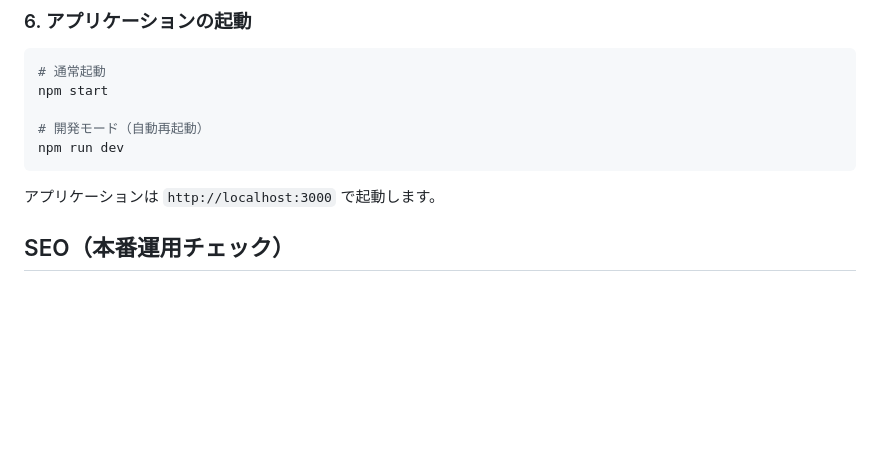
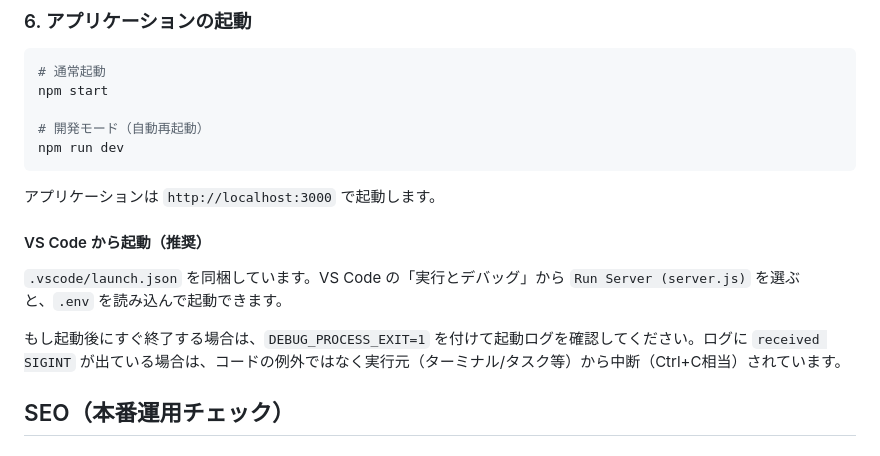
Before and after one commit to rurugames/game-review-site, a Markdown page: README.md, the part around the change. GitHub-like rendering; blank space fills up the shorter version.

Commit message:
dev: VS Code起動設定を追加

````diff
--- a/README.md
+++ b/README.md
@@ -119,6 +119,12 @@ npm run dev
 ```
 
 アプリケーションは `http://localhost:3000` で起動します。
+
+#### VS Code から起動（推奨）
+
+`.vscode/launch.json` を同梱しています。VS Code の「実行とデバッグ」から `Run Server (server.js)` を選ぶと、`.env` を読み込んで起動できます。
+
+もし起動後にすぐ終了する場合は、`DEBUG_PROCESS_EXIT=1` を付けて起動ログを確認してください。ログに `received SIGINT` が出ている場合は、コードの例外ではなく実行元（ターミナル/タスク等）から中断（Ctrl+C相当）されています。
 
 ## SEO（本番運用チェック）
 
````
